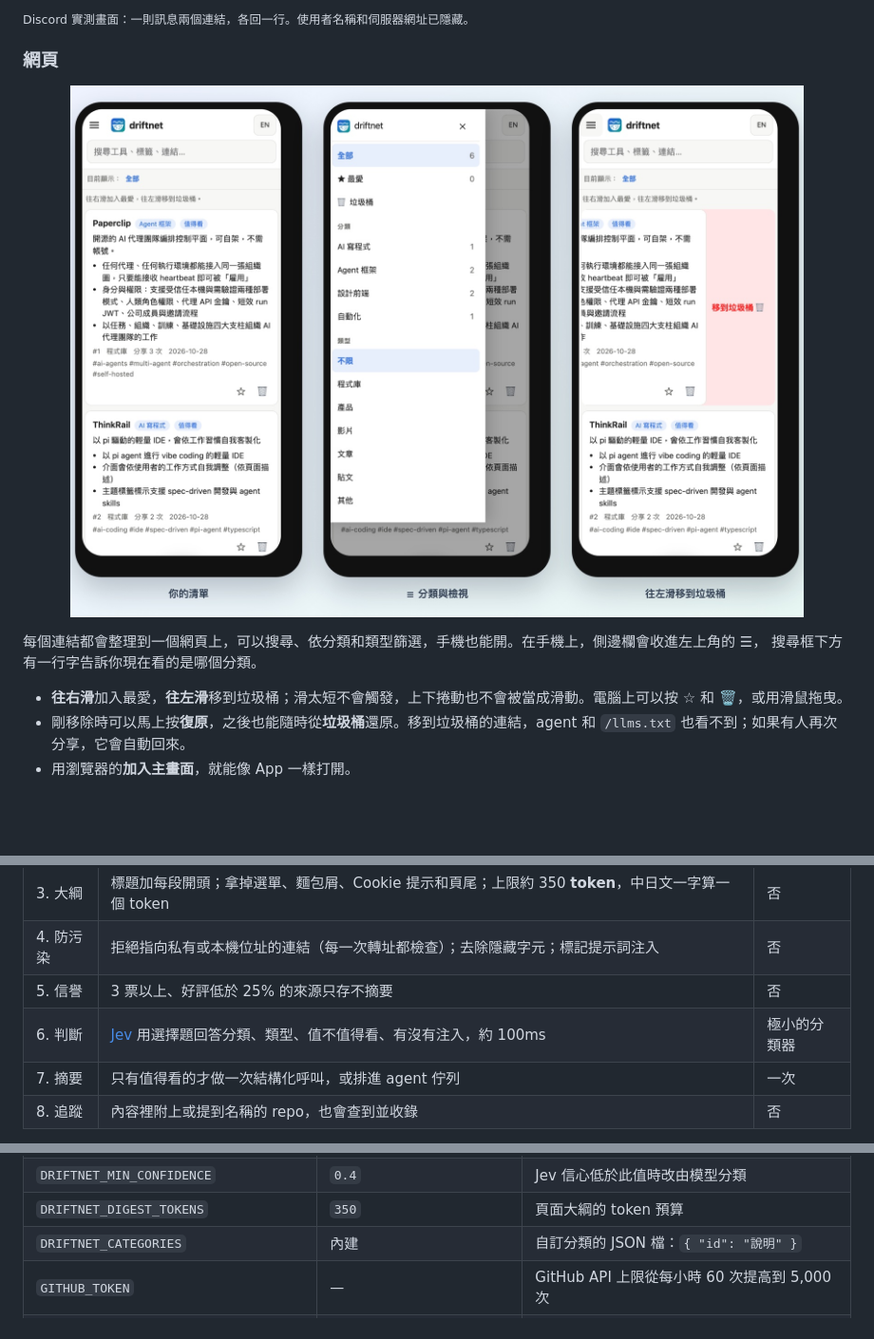
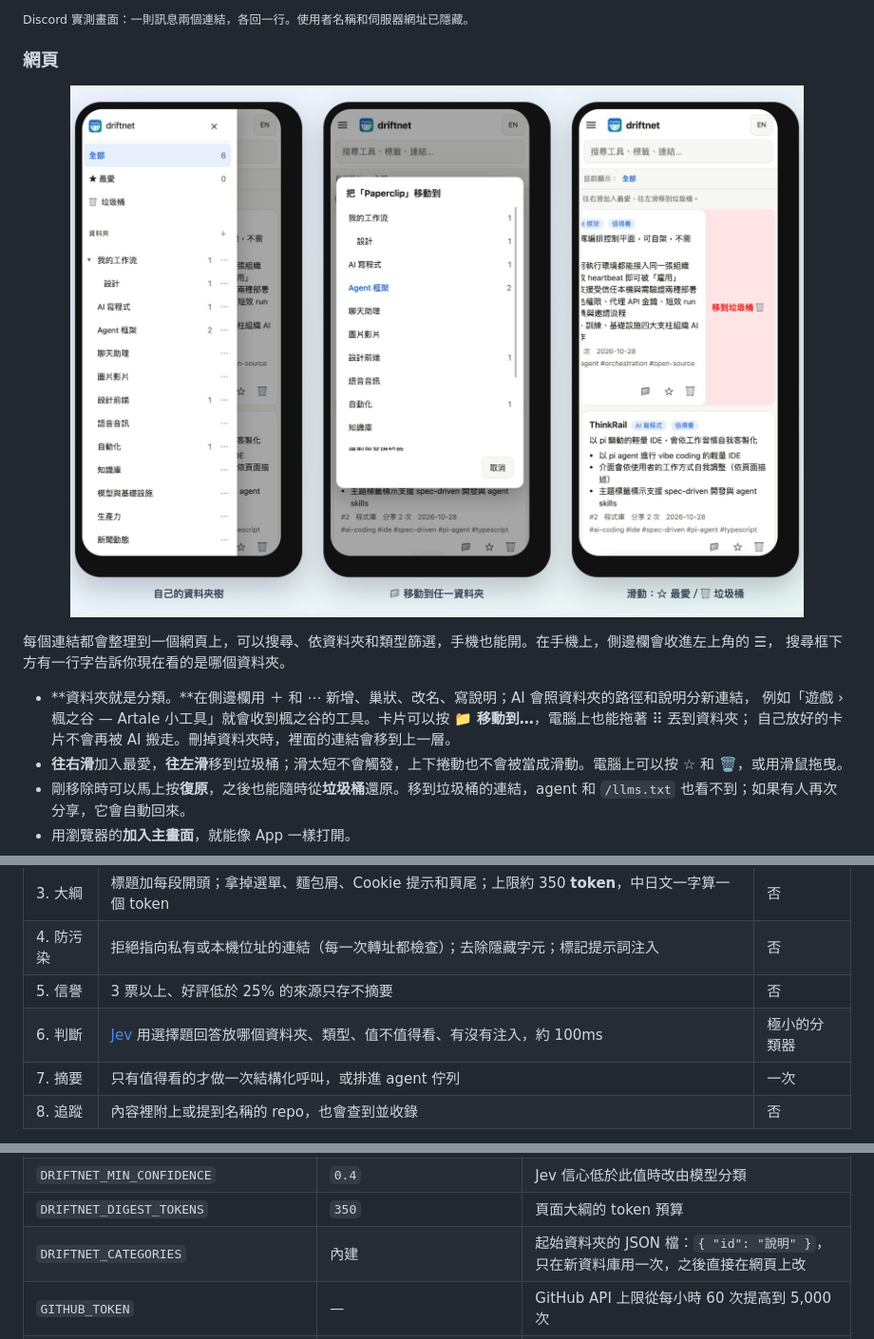
Before and after one commit to KevinChu1110/driftnet, a Markdown page: README.zh-TW.md, 3 parts joined by grey strips. Shown at 95% size. GitHub-like rendering; pictures changed too: assets/phone-zh-TW.jpg; folded sections open; blank space fills up the shorter version.

```diff
--- a/README.zh-TW.md
+++ b/README.zh-TW.md
@@ -91,7 +91,10 @@ curl -X POST localhost:8787/api/chat -H 'content-type: application/json' \
 
-每個連結都會整理到一個網頁上，可以搜尋、依分類和類型篩選，手機也能開。在手機上，側邊欄會收進左上角的 ☰，
-搜尋框下方有一行字告訴你現在看的是哪個分類。
+每個連結都會整理到一個網頁上，可以搜尋、依資料夾和類型篩選，手機也能開。在手機上，側邊欄會收進左上角的 ☰，
+搜尋框下方有一行字告訴你現在看的是哪個資料夾。
 
+- **資料夾就是分類。**在側邊欄用 ＋ 和 ⋯ 新增、巢狀、改名、寫說明；AI 會照資料夾的路徑和說明分新連結，
+  例如「遊戲 › 楓之谷 — Artale 小工具」就會收到楓之谷的工具。卡片可以按 📁 **移動到…**，電腦上也能拖著 ⠿ 丟到資料夾；
+  自己放好的卡片不會再被 AI 搬走。刪掉資料夾時，裡面的連結會移到上一層。
 - **往右滑**加入最愛，**往左滑**移到垃圾桶；滑太短不會觸發，上下捲動也不會被當成滑動。電腦上可以按 ☆ 和 🗑，或用滑鼠拖曳。
 - 剛移除時可以馬上按**復原**，之後也能隨時從**垃圾桶**還原。移到垃圾桶的連結，agent 和 `/llms.txt` 也看不到；如果有人再次分享，它會自動回來。
 - 用瀏覽器的**加入主畫面**，就能像 App 一樣打開。
@@ -223,7 +226,7 @@ agent 寫回來的內容跟其他不可信的輸入一樣要檢查：格式、
 | 3. 大綱 | 標題加每段開頭；拿掉選單、麵包屑、Cookie 提示和頁尾；上限約 350 **token**，中日文一字算一個 token | 否 |
 | 4. 防污染 | 拒絕指向私有或本機位址的連結（每一次轉址都檢查）；去除隱藏字元；標記提示詞注入 | 否 |
 | 5. 信譽 | 3 票以上、好評低於 25% 的來源只存不摘要 | 否 |
-| 6. 判斷 | [Jev](https://console.typesafe.ai) 用選擇題回答分類、類型、值不值得看、有沒有注入，約 100ms | 極小的分類器 |
+| 6. 判斷 | [Jev](https://console.typesafe.ai) 用選擇題回答放哪個資料夾、類型、值不值得看、有沒有注入，約 100ms | 極小的分類器 |
 | 7. 摘要 | 只有值得看的才做一次結構化呼叫，或排進 agent 佇列 | 一次 |
 | 8. 追蹤 | 內容裡附上或提到名稱的 repo，也會查到並收錄 | 否 |
 
@@ -251,7 +254,7 @@ agent 寫回來的內容跟其他不可信的輸入一樣要檢查：格式、
 | `TYPESAFE_API_KEY` | `~/.typesafe/api_key` | 啟用 Jev 判斷；`DRIFTNET_JUDGE=off` 可關閉 |
 | `DRIFTNET_MIN_CONFIDENCE` | `0.4` | Jev 信心低於此值時改由模型分類 |
 | `DRIFTNET_DIGEST_TOKENS` | `350` | 頁面大綱的 token 預算 |
-| `DRIFTNET_CATEGORIES` | 內建 | 自訂分類的 JSON 檔：`{ "id": "說明" }` |
+| `DRIFTNET_CATEGORIES` | 內建 | 起始資料夾的 JSON 檔：`{ "id": "說明" }`，只在新資料庫用一次，之後直接在網頁上改 |
 | `GITHUB_TOKEN` | — | GitHub API 上限從每小時 60 次提高到 5,000 次 |
 | `DRIFTNET_TOKEN` | — | 別人連得到伺服器時，寫入、MCP 和 agent 佇列都需要它 |
 | `DRIFTNET_ACCESS` | `public` | `public`：任何人都能讀。`private`：讀取也要 token |
```
Also changed, not shown: other parts of README.zh-TW.md (+3 -3 lines), README.md (+10 -6 lines), assets/phone-en.jpg, assets/screenshot-en.jpg, assets/screenshot-zh-TW.jpg, 11 other files.
